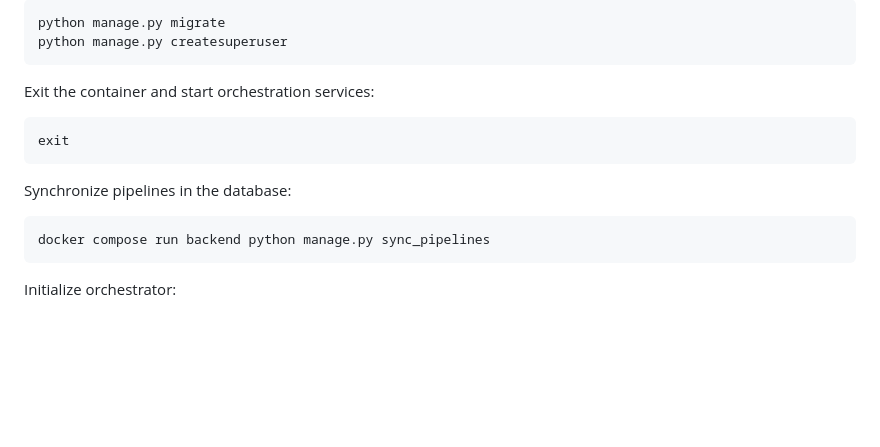
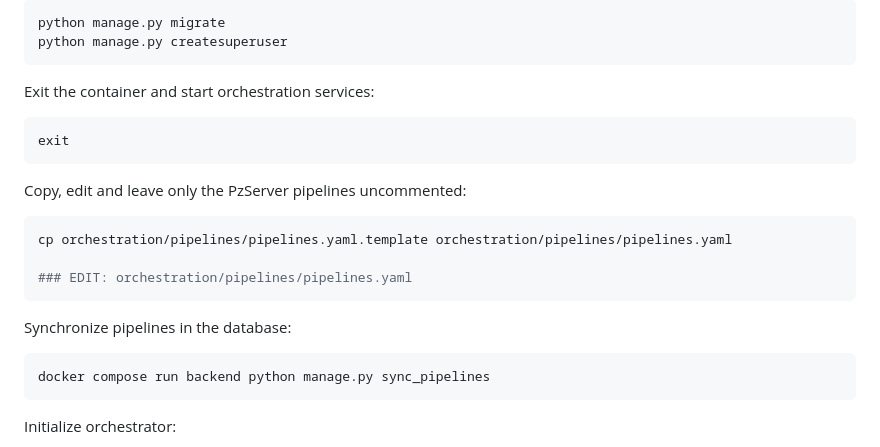
Before and after one commit to linea-it/pzserver_app, a Markdown page: README.md, the part around the change. Drawn GitHub-style; blank space fills up the shorter version.

Commit message:
Clarify pipeline synchronization instructions
Updated instructions for synchronizing pipelines in the database.

````diff
--- a/README.md
+++ b/README.md
@@ -171,9 +171,15 @@ Exit the container and start orchestration services:
 exit
 ```
 
+Copy, edit and leave only the PzServer pipelines uncommented:
+``` bash
+cp orchestration/pipelines/pipelines.yaml.template orchestration/pipelines/pipelines.yaml
+
+### EDIT: orchestration/pipelines/pipelines.yaml
+```
+
 Synchronize pipelines in the database:
-
-```
+``` bash
 docker compose run backend python manage.py sync_pipelines
 ```
 
````
